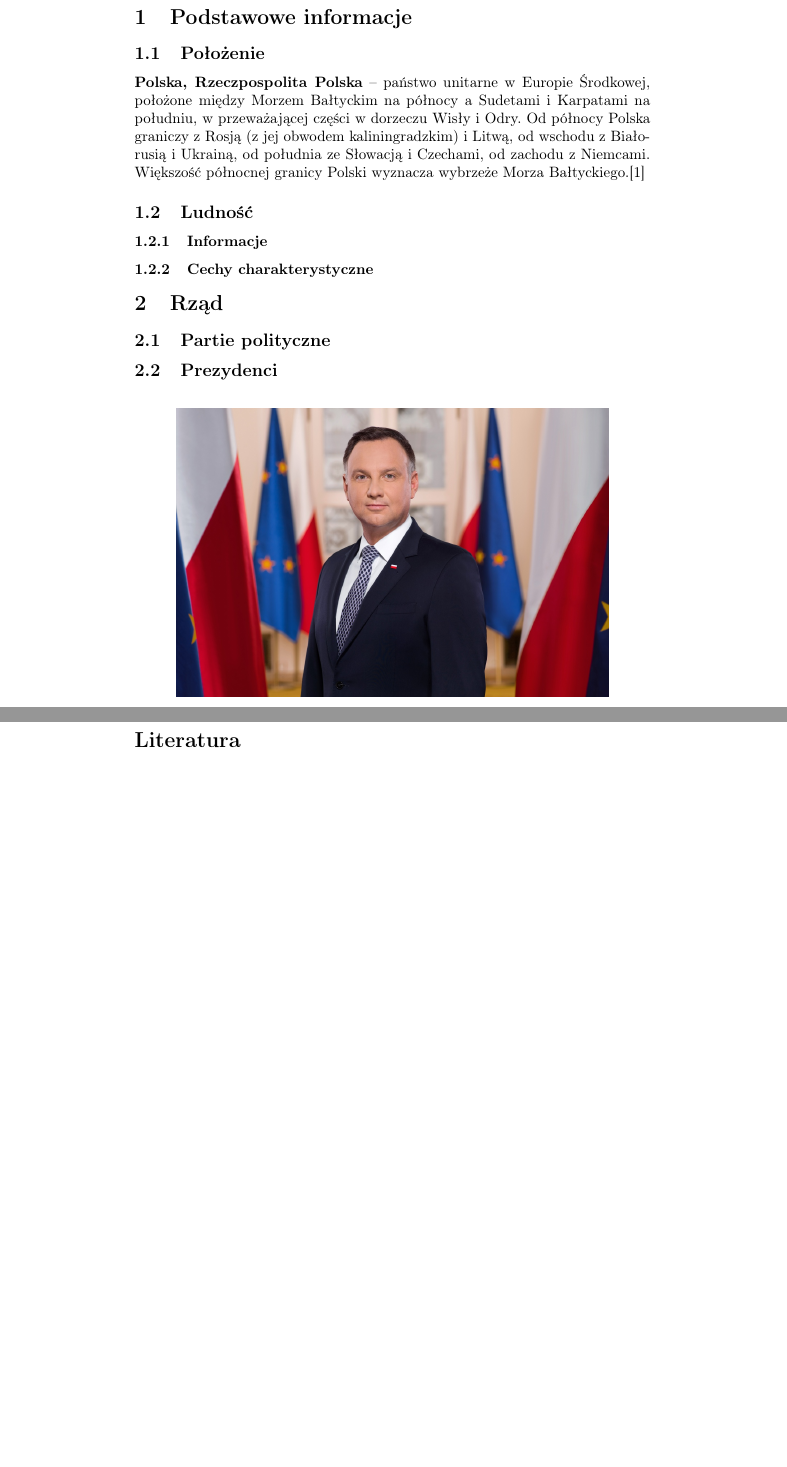
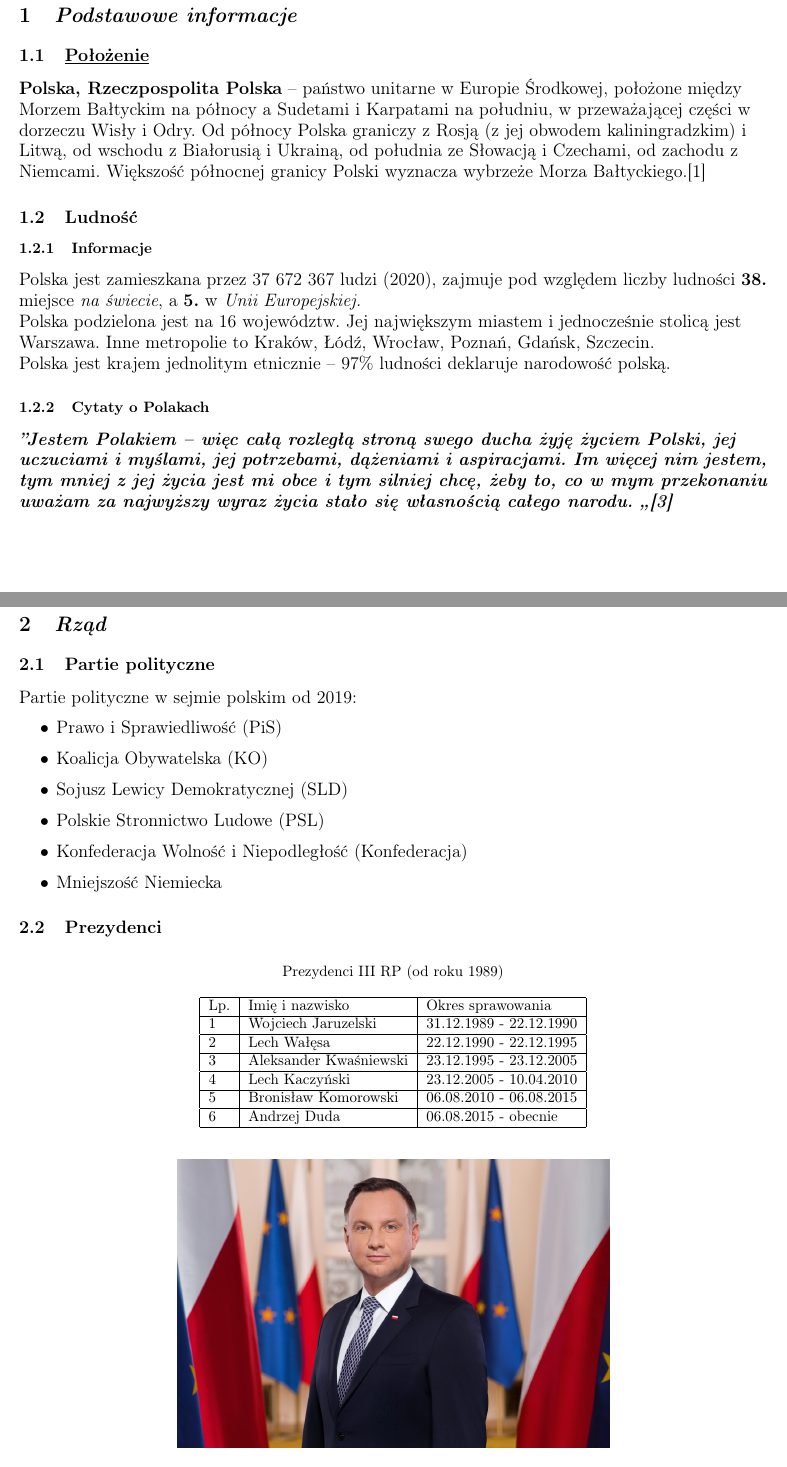
Before and after one commit to Olcia90079/LaTeX, a LaTeX document (test.tex): two parts of pages 2 and 3 of 3, joined at a grey line, cut so that both start at the same text, the shorter picture padded with empty space. Compiled offline with pdfLaTeX.

Commit message:
Teksty, tabele(+lista)

```diff
--- a/test.tex
+++ b/test.tex
@@ -7,10 +7,16 @@
 \graphicspath{ {images/} }
 \usepackage{contour}
 
+\usepackage[margin=2cm]{geometry}
+
 \usepackage[square,numbers]{natbib}
 \bibliographystyle{abbrvnat}
 
+\addto\captionspolish{\renewcommand{\refname}{\normalsize{Bibliografia}}}
+\renewcommand{\bibname}{\normalsize{Bibliografia}}
+
 \title{Projekt w \LaTeX{}\\
+\hfill\break
 {\Huge{\contour{black}{\color{white}{POL}\color{red}{SKA}}}}}
 \author{\large Aleksandra Panek}
 
@@ -25,24 +34,57 @@
+\section{\textbf{\textit{Podstawowe informacje}}}
+
+\subsection{\underline{Położenie}}
+\large{\textbf{Polska, Rzeczpospolita Polska}} – państwo unitarne w Europie Środkowej, położone między Morzem Bałtyckim na północy a Sudetami i Karpatami na południu, w przeważającej części w dorzeczu Wisły i Odry. Od północy Polska graniczy z Rosją (z jej obwodem kaliningradzkim) i Litwą, od wschodu z Białorusią i Ukrainą, od południa ze Słowacją i Czechami, od zachodu z Niemcami. Większość północnej granicy Polski wyznacza wybrzeże Morza Bałtyckiego.\cite{wiki}
+
+
+\subsection{Ludność}
+
+\subsubsection{Informacje}
+Polska jest zamieszkana przez 37 672 367 ludzi (2020), zajmuje pod względem liczby ludności \textbf{38.} miejsce \textit{na świecie}, a \textbf{5.} w \textit{Unii Europejskiej.} \\
+Polska podzielona jest na 16 województw. Jej największym miastem i jednocześnie stolicą jest Warszawa. Inne metropolie to Kraków, Łódź, Wrocław, Poznań, Gdańsk, Szczecin.\\
+Polska jest krajem jednolitym etnicznie – 97\% ludności deklaruje narodowość polską.\\
+
+\subsubsection{Cytaty o Polakach}
+\textit{\textbf{''Jestem Polakiem – więc całą rozległą stroną swego ducha żyję życiem Polski, jej uczuciami i myślami, jej potrzebami, dążeniami i aspiracjami. Im więcej nim jestem, tym mniej z jej życia jest mi obce i tym silniej chcę, żeby to, co w mym przekonaniu uważam za najwyższy wyraz życia stało się własnością całego narodu. ,,\cite{roman}}}
 
 \pagebreak
 
-\section{Podstawowe informacje}
-
-\subsection{Położenie}
-\textbf{Polska, Rzeczpospolita Polska} – państwo unitarne w Europie Środkowej, położone między Morzem Bałtyckim na północy a Sudetami i Karpatami na południu, w przeważającej części w dorzeczu Wisły i Odry. Od północy Polska graniczy z Rosją (z jej obwodem kaliningradzkim) i Litwą, od wschodu z Białorusią i Ukrainą, od południa ze Słowacją i Czechami, od zachodu z Niemcami. Większość północnej granicy Polski wyznacza wybrzeże Morza Bałtyckiego.\cite{wiki}
-
-
-\subsection{Ludność}
-\subsubsection{Informacje}
-\subsubsection{Cechy charakterystyczne}
-
-
-\section{Rząd}
+\section{\textbf{\textit{Rząd}}}
 
 \subsection{Partie polityczne}
-
-
+Partie polityczne w sejmie polskim od 2019:\\
+\begin{itemize}
+	\item Prawo i Sprawiedliwość (PiS)
+	\item Koalicja Obywatelska (KO)
+	\item Sojusz Lewicy Demokratycznej (SLD)
+	\item Polskie Stronnictwo Ludowe (PSL)
+	\item Konfederacja Wolność i Niepodległość (Konfederacja)
+	\item Mniejszość Niemiecka
+\end{itemize}
 
 \subsection{Prezydenci}
+
+\begin{table}[h!]
+\caption{Prezydenci III RP (od roku 1989)}
+\centering
+\begin{tabular}{ |l|l|l|  }
+ \hline
+ Lp. &Imię i nazwisko &Okres sprawowania\\
+ \hline
+ 1 &Wojciech Jaruzelski &31.12.1989 - 22.12.1990\\
+ \hline
+ 2 &Lech Wałęsa &22.12.1990 - 22.12.1995\\
+ \hline
+ 3 &Aleksander Kwaśniewski &23.12.1995 - 23.12.2005\\
+  \hline
+ 4 &Lech Kaczyński &23.12.2005 - 10.04.2010\\
+  \hline
+ 5 &Bronisław Komorowski &06.08.2010 - 06.08.2015\\
+  \hline
+ 6 &Andrzej Duda &06.08.2015 - obecnie\\
+  \hline
+\end{tabular}
+\end{table}
 
 \begin{figure}[h!]
 \begin{center}
@@ -54 +96,3 @@
+{\footnotesize{\bibliography{Biblio}}}
+
 \end{document}
```
Also changed, not shown: Biblio.bib (+14 -0 lines), test.bbl, test.pdf, test.tex (11 more changed lines), 6 other files.
